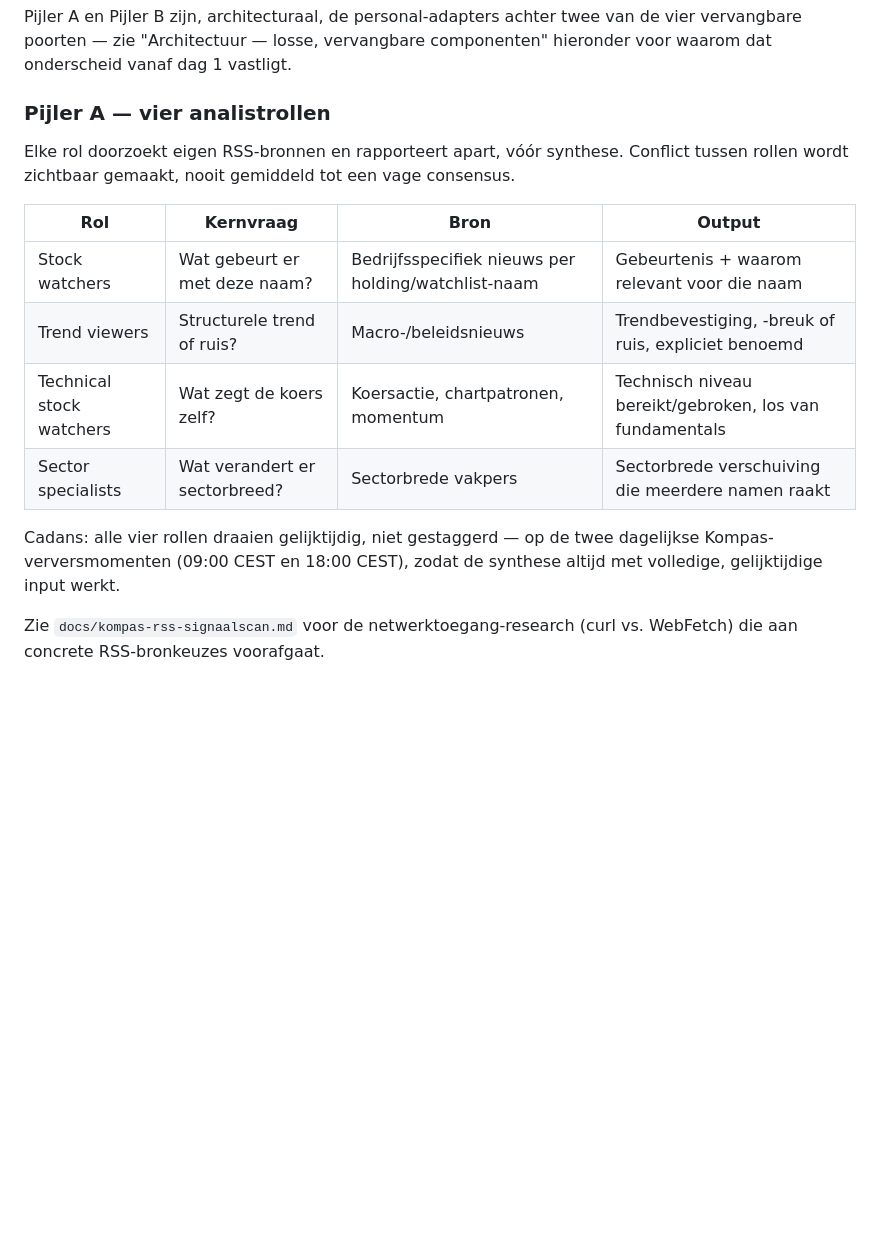
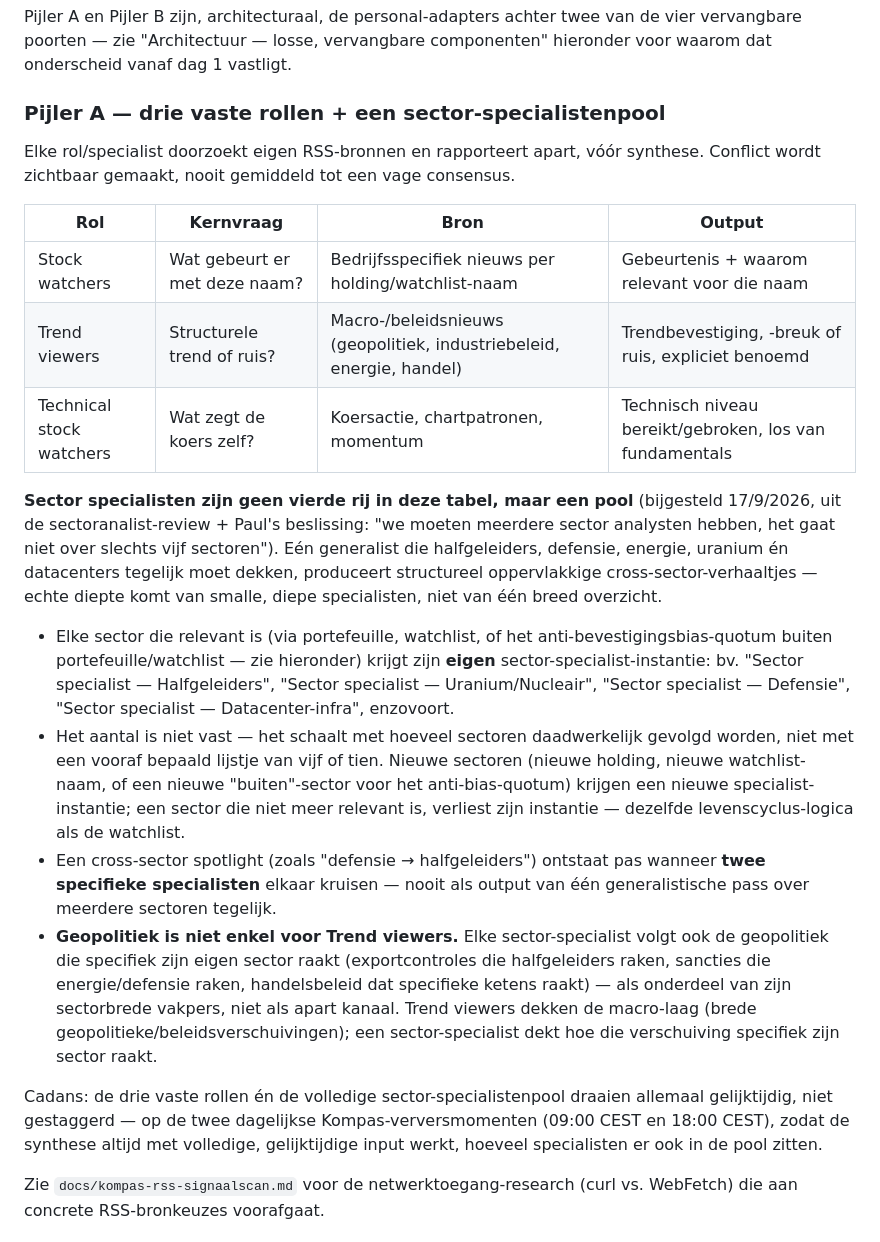
Before and after one commit to paulRenDev/Kompas, a Markdown page: README.md, the part around one of its changes. Drawn GitHub-style; blank space fills up the shorter version.

Commit message:
docs: split sector specialists into a scalable pool, restore geopolitics coverage
Paul's call after the sector-analyst review: one generalist covering
every sector produces shallow cross-sector narratives by construction;
real depth needs one narrow specialist instance per sector, scaling
with whatever's actually followed (portfolio + watchlist + the
anti-bias outside-quota) rather than a fixed small list. A cross-sector
spotlight now only forms where two specific specialists intersect, never
from one generalist pass.

Also restores explicit geopolitics coverage that got lost when the
Pijler A table was condensed earlier -- Trend viewers cover the macro
geopolitical layer, and each sector specialist separately tracks the
geopolitics specific to their own sector (export controls, sanctions,
trade policy), not just Trend viewers alone.

Logs that no concrete RSS source list exists yet -- only network-reachability
research -- in response to Paul asking whether one already does.

Co-Authored-By: Claude Sonnet 5 <noreply@anthropic.com>
Claude-Session: https://claude.ai/code/session_014G2kHAQqWLF7ygyGVCpGkJ

```diff
--- a/README.md
+++ b/README.md
@@ -36,22 +36,54 @@ Pijler A en Pijler B zijn, architecturaal, de personal-adapters achter twee
 van de vier vervangbare poorten — zie "Architectuur — losse, vervangbare
 componenten" hieronder voor waarom dat onderscheid vanaf dag 1 vastligt.
 
-### Pijler A — vier analistrollen
+### Pijler A — drie vaste rollen + een sector-specialistenpool
 
-Elke rol doorzoekt eigen RSS-bronnen en rapporteert apart, vóór synthese.
-Conflict tussen rollen wordt zichtbaar gemaakt, nooit gemiddeld tot een
-vage consensus.
+Elke rol/specialist doorzoekt eigen RSS-bronnen en rapporteert apart, vóór
+synthese. Conflict wordt zichtbaar gemaakt, nooit gemiddeld tot een vage
+consensus.
 
 | Rol | Kernvraag | Bron | Output |
 |---|---|---|---|
 | Stock watchers | Wat gebeurt er met deze naam? | Bedrijfsspecifiek nieuws per holding/watchlist-naam | Gebeurtenis + waarom relevant voor die naam |
-| Trend viewers | Structurele trend of ruis? | Macro-/beleidsnieuws | Trendbevestiging, -breuk of ruis, expliciet benoemd |
+| Trend viewers | Structurele trend of ruis? | Macro-/beleidsnieuws (geopolitiek, industriebeleid, energie, handel) | Trendbevestiging, -breuk of ruis, expliciet benoemd |
 | Technical stock watchers | Wat zegt de koers zelf? | Koersactie, chartpatronen, momentum | Technisch niveau bereikt/gebroken, los van fundamentals |
-| Sector specialists | Wat verandert er sectorbreed? | Sectorbrede vakpers | Sectorbrede verschuiving die meerdere namen raakt |
 
-Cadans: alle vier rollen draaien gelijktijdig, niet gestaggerd — op de twee
-dagelijkse Kompas-verversmomenten (09:00 CEST en 18:00 CEST), zodat de
-synthese altijd met volledige, gelijktijdige input werkt.
+**Sector specialisten zijn geen vierde rij in deze tabel, maar een pool**
+(bijgesteld 17/9/2026, uit de sectoranalist-review + Paul's beslissing:
+"we moeten meerdere sector analysten hebben, het gaat niet over slechts
+vijf sectoren"). Eén generalist die halfgeleiders, defensie, energie,
+uranium én datacenters tegelijk moet dekken, produceert structureel
+oppervlakkige cross-sector-verhaaltjes — echte diepte komt van smalle,
+diepe specialisten, niet van één breed overzicht.
+
+- Elke sector die relevant is (via portefeuille, watchlist, of het
+  anti-bevestigingsbias-quotum buiten portefeuille/watchlist — zie
+  hieronder) krijgt zijn **eigen** sector-specialist-instantie: bv.
+  "Sector specialist — Halfgeleiders", "Sector specialist —
+  Uranium/Nucleair", "Sector specialist — Defensie", "Sector specialist —
+  Datacenter-infra", enzovoort.
+- Het aantal is niet vast — het schaalt met hoeveel sectoren daadwerkelijk
+  gevolgd worden, niet met een vooraf bepaald lijstje van vijf of tien.
+  Nieuwe sectoren (nieuwe holding, nieuwe watchlist-naam, of een nieuwe
+  "buiten"-sector voor het anti-bias-quotum) krijgen een nieuwe
+  specialist-instantie; een sector die niet meer relevant is, verliest
+  zijn instantie — dezelfde levenscyclus-logica als de watchlist.
+- Een cross-sector spotlight (zoals "defensie → halfgeleiders") ontstaat
+  pas wanneer **twee specifieke specialisten** elkaar kruisen — nooit als
+  output van één generalistische pass over meerdere sectoren tegelijk.
+- **Geopolitiek is niet enkel voor Trend viewers.** Elke sector-specialist
+  volgt ook de geopolitiek die specifiek zijn eigen sector raakt
+  (exportcontroles die halfgeleiders raken, sancties die energie/defensie
+  raken, handelsbeleid dat specifieke ketens raakt) — als onderdeel van
+  zijn sectorbrede vakpers, niet als apart kanaal. Trend viewers dekken de
+  macro-laag (brede geopolitieke/beleidsverschuivingen); een
+  sector-specialist dekt hoe die verschuiving specifiek zijn sector raakt.
+
+Cadans: de drie vaste rollen én de volledige sector-specialistenpool
+draaien allemaal gelijktijdig, niet gestaggerd — op de twee dagelijkse
+Kompas-verversmomenten (09:00 CEST en 18:00 CEST), zodat de synthese
+altijd met volledige, gelijktijdige input werkt, hoeveel specialisten er
+ook in de pool zitten.
 
 Zie `docs/kompas-rss-signaalscan.md` voor de netwerktoegang-research
 (curl vs. WebFetch) die aan concrete RSS-bronkeuzes voorafgaat.
```
Also changed, not shown: other parts of README.md (+16 -5 lines).
